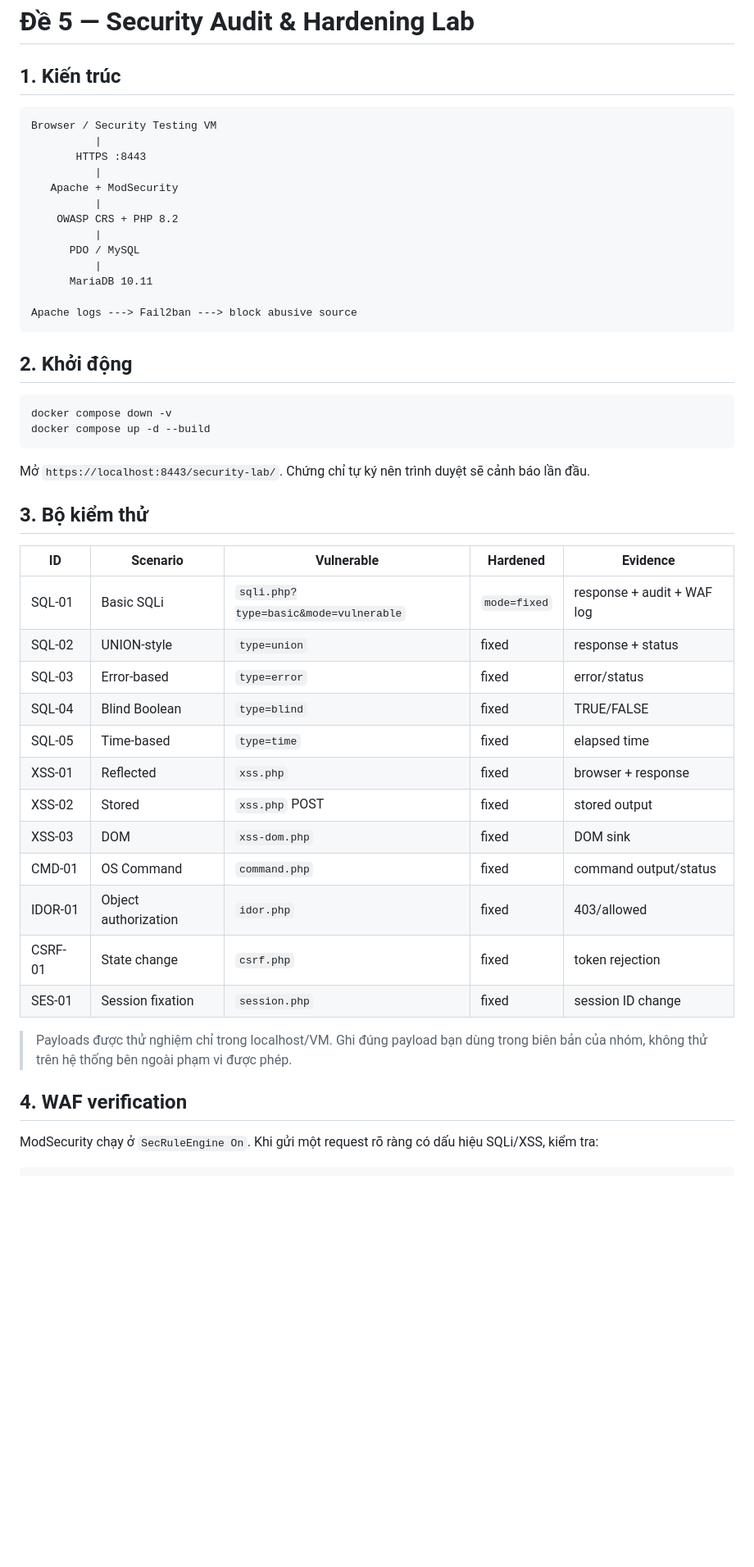
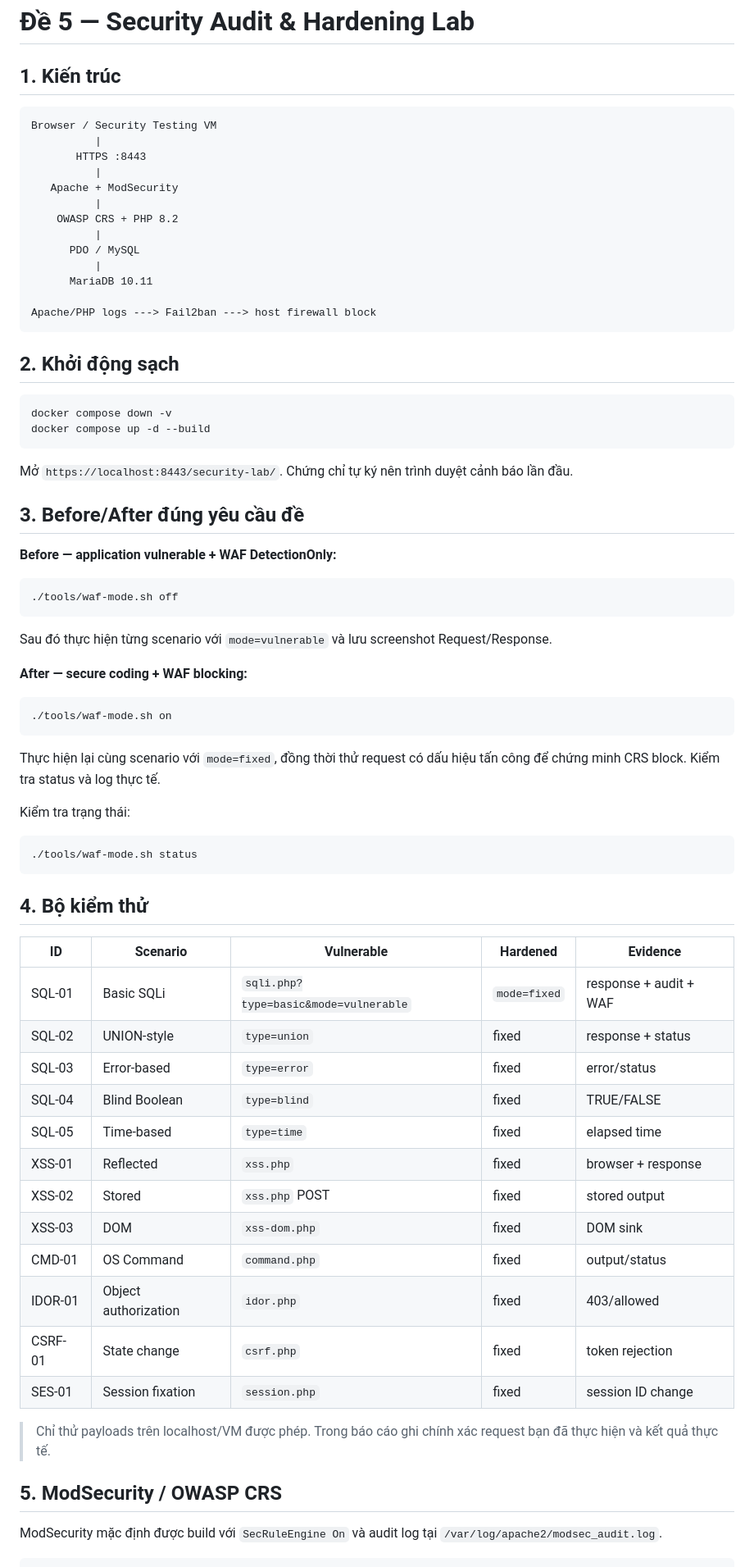
Before and after one commit to Namthisone/webbook-lab, a Markdown page: SECURITY_AUDIT_GUIDE.md, the part around one of its changes. Shown at 82% size. Drawn GitHub-style; blank space fills up the shorter version.

````diff
--- a/SECURITY_AUDIT_GUIDE.md
+++ b/SECURITY_AUDIT_GUIDE.md
@@ -1,7 +1,6 @@
 # Đề 5 — Security Audit & Hardening Lab
 
 ## 1. Kiến trúc
-
 ```text
 Browser / Security Testing VM
           |
@@ -15,23 +14,39 @@ Browser / Security Testing VM
           |
       MariaDB 10.11
 
-Apache logs ---> Fail2ban ---> block abusive source
+Apache/PHP logs ---> Fail2ban ---> host firewall block
 ```
 
-## 2. Khởi động
-
+## 2. Khởi động sạch
 ```bash
 docker compose down -v
 docker compose up -d --build
 ```
+Mở `https://localhost:8443/security-lab/`. Chứng chỉ tự ký nên trình duyệt cảnh báo lần đầu.
 
-Mở `https://localhost:8443/security-lab/`. Chứng chỉ tự ký nên trình duyệt sẽ cảnh báo lần đầu.
+## 3. Before/After đúng yêu cầu đề
 
-## 3. Bộ kiểm thử
+**Before — application vulnerable + WAF DetectionOnly:**
+```bash
+./tools/waf-mode.sh off
+```
+Sau đó thực hiện từng scenario với `mode=vulnerable` và lưu screenshot Request/Response.
 
+**After — secure coding + WAF blocking:**
+```bash
+./tools/waf-mode.sh on
+```
+Thực hiện lại cùng scenario với `mode=fixed`, đồng thời thử request có dấu hiệu tấn công để chứng minh CRS block. Kiểm tra status và log thực tế.
+
+Kiểm tra trạng thái:
+```bash
+./tools/waf-mode.sh status
+```
+
+## 4. Bộ kiểm thử
 | ID | Scenario | Vulnerable | Hardened | Evidence |
 |---|---|---|---|---|
-| SQL-01 | Basic SQLi | `sqli.php?type=basic&mode=vulnerable` | `mode=fixed` | response + audit + WAF log |
+| SQL-01 | Basic SQLi | `sqli.php?type=basic&mode=vulnerable` | `mode=fixed` | response + audit + WAF |
 | SQL-02 | UNION-style | `type=union` | fixed | response + status |
 | SQL-03 | Error-based | `type=error` | fixed | error/status |
 | SQL-04 | Blind Boolean | `type=blind` | fixed | TRUE/FALSE |
@@ -39,15 +54,15 @@ Mở `https://localhost:8443/security-lab/`. Chứng chỉ tự ký nên trình
 | XSS-01 | Reflected | `xss.php` | fixed | browser + response |
 | XSS-02 | Stored | `xss.php` POST | fixed | stored output |
 | XSS-03 | DOM | `xss-dom.php` | fixed | DOM sink |
-| CMD-01 | OS Command | `command.php` | fixed | command output/status |
+| CMD-01 | OS Command | `command.php` | fixed | output/status |
 | IDOR-01 | Object authorization | `idor.php` | fixed | 403/allowed |
 | CSRF-01 | State change | `csrf.php` | fixed | token rejection |
 | SES-01 | Session fixation | `session.php` | fixed | session ID change |
 
-> Payloads được thử nghiệm chỉ trong localhost/VM. Ghi đúng payload bạn dùng trong biên bản của nhóm, không thử trên hệ thống bên ngoài phạm vi được phép.
+> Chỉ thử payloads trên localhost/VM được phép. Trong báo cáo ghi chính xác request bạn đã thực hiện và kết quả thực tế.
 
-## 4. WAF verification
+## 5. ModSecurity / OWASP CRS
 
-ModSecurity chạy ở `SecRuleEngine On`. Khi gửi một request rõ ràng có dấu hiệu SQLi/XSS, kiểm tra:
+ModSecurity mặc định được build với `SecRuleEngine On` và audit log tại `/var/log/apache2/modsec_audit.log`.
 
 ```bash
````
Also changed, not shown: other parts of SECURITY_AUDIT_GUIDE.md (+51 -42 lines).
